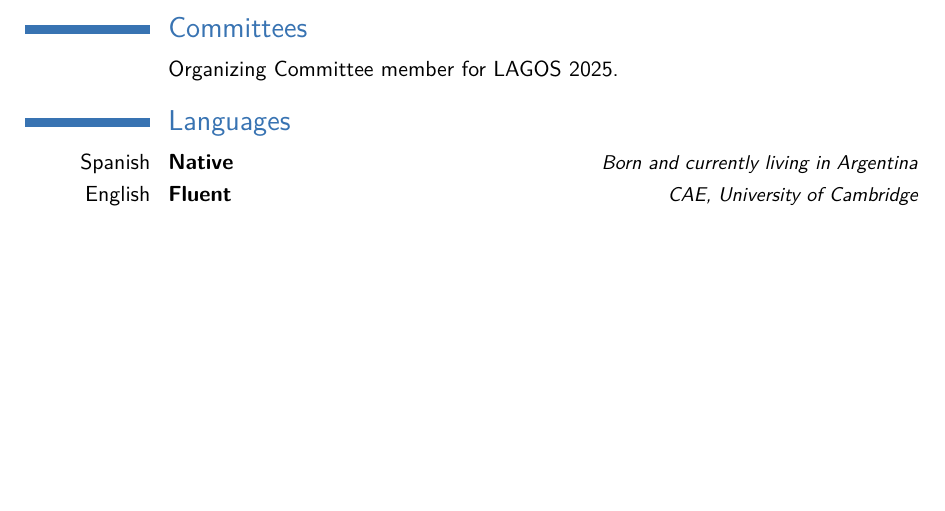
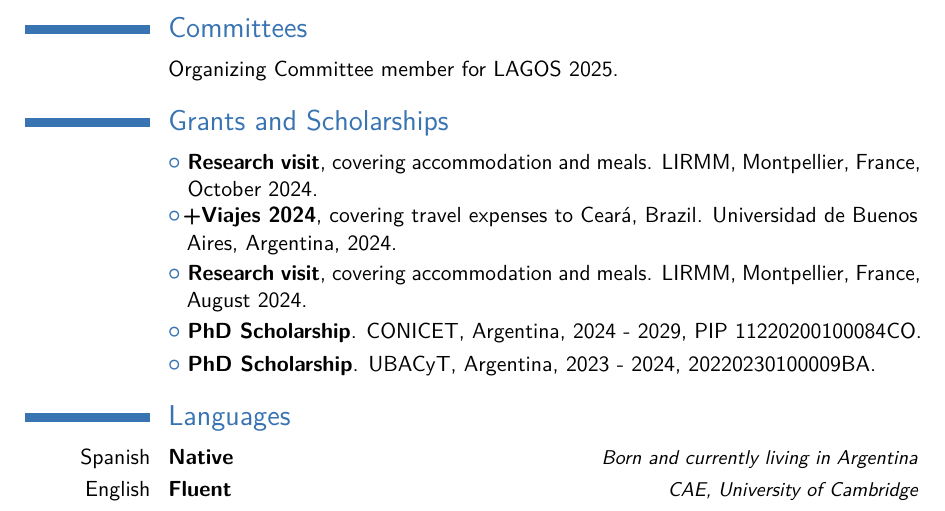
Before and after one commit to ericbrandwein/cv, a LaTeX CV (curriculum-scientist.tex): part of page 3 of 3, cut so that both start at the same text, the shorter picture padded with empty space. Compiled offline with pdfLaTeX.

Commit message:
Add grants

```diff
--- a/curriculum-scientist.tex
+++ b/curriculum-scientist.tex
@@ -113,6 +113,13 @@
 \section{Committees}
 \cvitem{}{Organizing Committee member for LAGOS 2025.}
 
+\section{Grants and Scholarships}
+\cvlistitem{\textbf{Research visit}, covering accommodation and meals. LIRMM, Montpellier, France, October 2024.}
+\cvlistitem{\textbf{+Viajes 2024}, covering travel expenses to Ceará, Brazil. Universidad de Buenos Aires, Argentina, 2024.}
+\cvlistitem{\textbf{Research visit}, covering accommodation and meals. LIRMM, Montpellier, France, August 2024.}
+\cvlistitem{\textbf{PhD Scholarship}. CONICET, Argentina, 2024 - 2029, PIP 11220200100084CO.}
+\cvlistitem{\textbf{PhD Scholarship}. UBACyT, Argentina, 2023 - 2024, 20220230100009BA.}
+
 \section{Languages}
 \cvitemwithcomment{Spanish}{Native}{Born and currently living in Argentina}
 \cvitemwithcomment{English}{Fluent}{CAE, University of Cambridge}
```
Also changed, not shown: out/curriculum-scientist.pdf.
